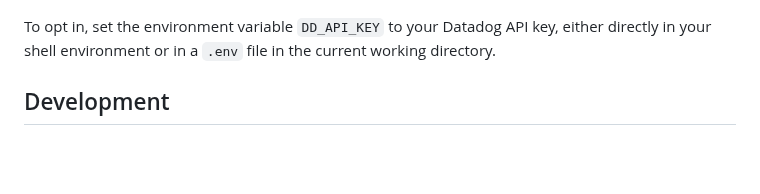
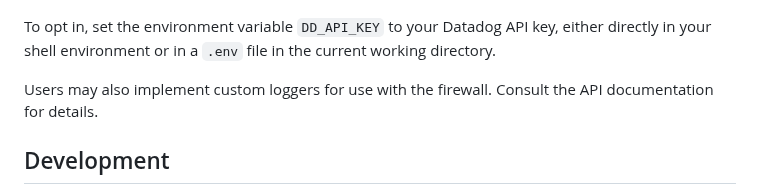
Before and after one commit to DataDog/supply-chain-firewall, a Markdown page: README.md, the part around the change. GitHub-like rendering; blank space fills up the shorter version.

```diff
--- a/README.md
+++ b/README.md
@@ -74,6 +74,8 @@ The supply-chain firewall can optionally send logs of blocked and successful ins
 
 To opt in, set the environment variable `DD_API_KEY` to your Datadog API key, either directly in your shell environment or in a `.env` file in the current working directory.
 
+Users may also implement custom loggers for use with the firewall.  Consult the API documentation for details.
+
 ## Development
 
 To set up for testing and development, create a fresh `virtualenv`, activate it and run `make install-dev`.  This will install `scfw` and the development dependencies.
```
